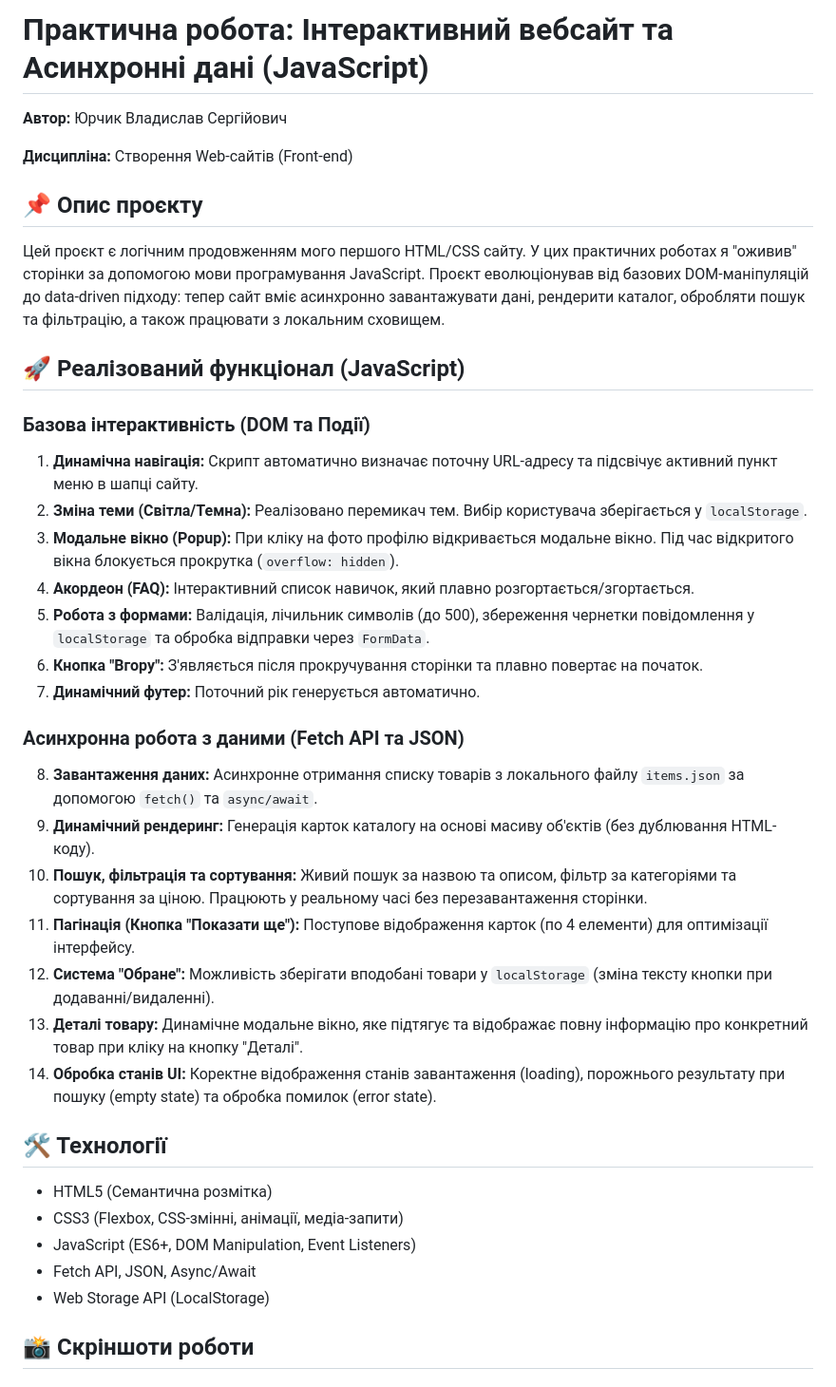
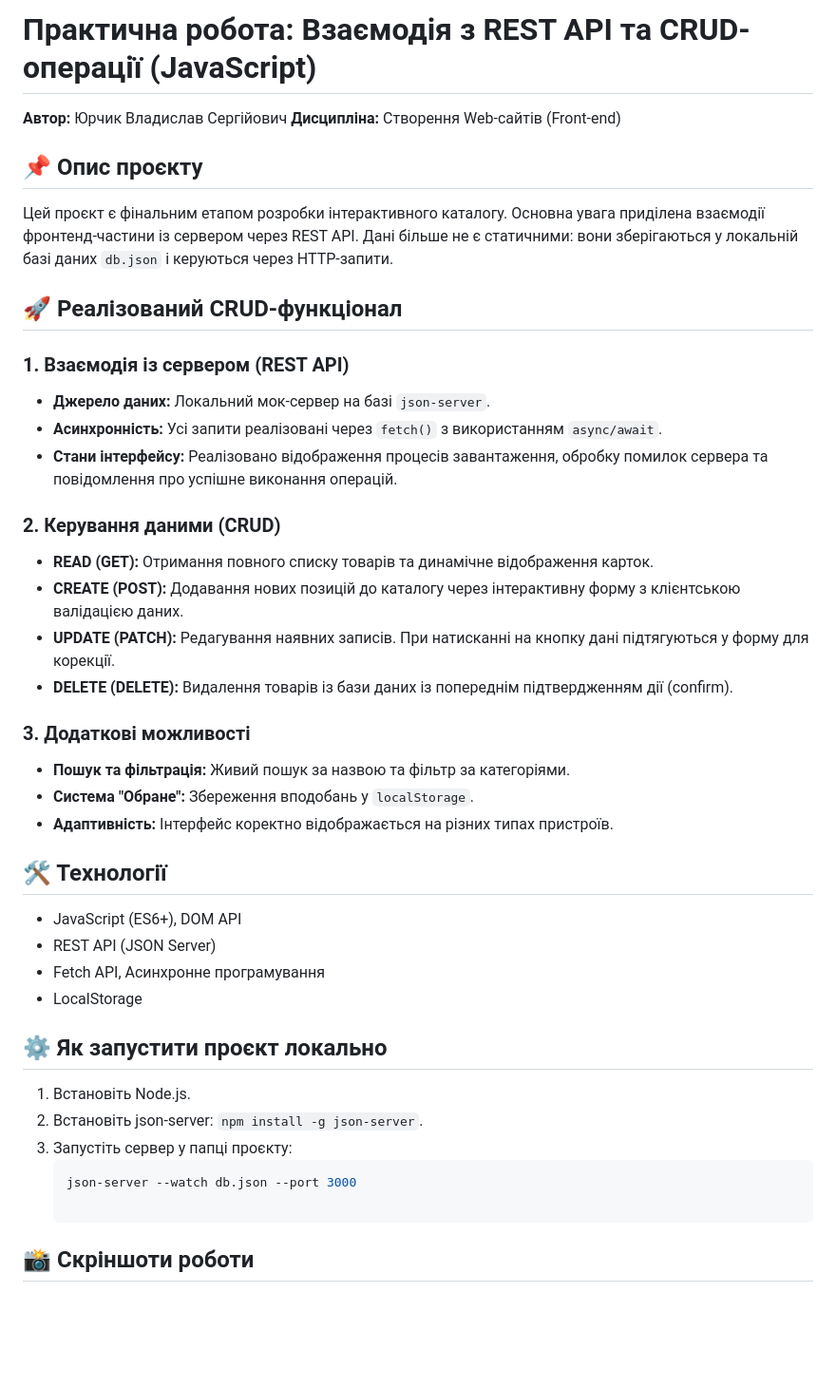
Before and after one commit to Frezze98/lab02-html, a Markdown page: README.md, the part around one of its changes. Shown at 95% size. GitHub-like rendering; blank space fills up the shorter version.

Commit message:
Виконано практичну 11-12: реалізовано повний CRUD-цикл (GET, POST, PATCH, DELETE) та інтеграцію з REST API

````diff
--- a/README.md
+++ b/README.md
@@ -1,38 +1,41 @@
-# Практична робота: Інтерактивний вебсайт та Асинхронні дані (JavaScript)
+# Практична робота: Взаємодія з REST API та CRUD-операції (JavaScript)
 
 **Автор:** Юрчик Владислав Сергійович
-
 **Дисципліна:** Створення Web-сайтів (Front-end)
 
 ## 📌 Опис проєкту
-Цей проєкт є логічним продовженням мого першого HTML/CSS сайту. У цих практичних роботах я "оживив" сторінки за допомогою мови програмування JavaScript. Проєкт еволюціонував від базових DOM-маніпуляцій до data-driven підходу: тепер сайт вміє асинхронно завантажувати дані, рендерити каталог, обробляти пошук та фільтрацію, а також працювати з локальним сховищем.
+Цей проєкт є фінальним етапом розробки інтерактивного каталогу. Основна увага приділена взаємодії фронтенд-частини із сервером через REST API. Дані більше не є статичними: вони зберігаються у локальній базі даних `db.json` і керуються через HTTP-запити.
 
-## 🚀 Реалізований функціонал (JavaScript)
+## 🚀 Реалізований CRUD-функціонал
 
-### Базова інтерактивність (DOM та Події)
-1. **Динамічна навігація:** Скрипт автоматично визначає поточну URL-адресу та підсвічує активний пункт меню в шапці сайту.
-2. **Зміна теми (Світла/Темна):** Реалізовано перемикач тем. Вибір користувача зберігається у `localStorage`.
-3. **Модальне вікно (Popup):** При кліку на фото профілю відкривається модальне вікно. Під час відкритого вікна блокується прокрутка (`overflow: hidden`).
-4. **Акордеон (FAQ):** Інтерактивний список навичок, який плавно розгортається/згортається.
-5. **Робота з формами:** Валідація, лічильник символів (до 500), збереження чернетки повідомлення у `localStorage` та обробка відправки через `FormData`.
-6. **Кнопка "Вгору":** З'являється після прокручування сторінки та плавно повертає на початок.
-7. **Динамічний футер:** Поточний рік генерується автоматично.
+### 1. Взаємодія із сервером (REST API)
+* **Джерело даних:** Локальний мок-сервер на базі `json-server`.
+* **Асинхронність:** Усі запити реалізовані через `fetch()` з використанням `async/await`.
+* **Стани інтерфейсу:** Реалізовано відображення процесів завантаження, обробку помилок сервера та повідомлення про успішне виконання операцій.
 
-### Асинхронна робота з даними (Fetch API та JSON)
-8. **Завантаження даних:** Асинхронне отримання списку товарів з локального файлу `items.json` за допомогою `fetch()` та `async/await`.
-9. **Динамічний рендеринг:** Генерація карток каталогу на основі масиву об'єктів (без дублювання HTML-коду).
-10. **Пошук, фільтрація та сортування:** Живий пошук за назвою та описом, фільтр за категоріями та сортування за ціною. Працюють у реальному часі без перезавантаження сторінки.
-11. **Пагінація (Кнопка "Показати ще"):** Поступове відображення карток (по 4 елементи) для оптимізації інтерфейсу.
-12. **Система "Обране":** Можливість зберігати вподобані товари у `localStorage` (зміна тексту кнопки при додаванні/видаленні).
-13. **Деталі товару:** Динамічне модальне вікно, яке підтягує та відображає повну інформацію про конкретний товар при кліку на кнопку "Деталі".
-14. **Обробка станів UI:** Коректне відображення станів завантаження (loading), порожнього результату при пошуку (empty state) та обробка помилок (error state).
+### 2. Керування даними (CRUD)
+* **READ (GET):** Отримання повного списку товарів та динамічне відображення карток.
+* **CREATE (POST):** Додавання нових позицій до каталогу через інтерактивну форму з клієнтською валідацією даних.
+* **UPDATE (PATCH):** Редагування наявних записів. При натисканні на кнопку дані підтягуються у форму для корекції.
+* **DELETE (DELETE):** Видалення товарів із бази даних із попереднім підтвердженням дії (confirm).
+
+### 3. Додаткові можливості
+* **Пошук та фільтрація:** Живий пошук за назвою та фільтр за категоріями.
+* **Система "Обране":** Збереження вподобань у `localStorage`.
+* **Адаптивність:** Інтерфейс коректно відображається на різних типах пристроїв.
 
 ## 🛠 Технології
-- HTML5 (Семантична розмітка)
-- CSS3 (Flexbox, CSS-змінні, анімації, медіа-запити)
-- JavaScript (ES6+, DOM Manipulation, Event Listeners)
-- Fetch API, JSON, Async/Await
-- Web Storage API (LocalStorage)
+- JavaScript (ES6+), DOM API
+- REST API (JSON Server)
+- Fetch API, Асинхронне програмування
+- LocalStorage
+
+## ⚙️ Як запустити проєкт локально
+1. Встановіть Node.js.
+2. Встановіть json-server: `npm install -g json-server`.
+3. Запустіть сервер у папці проєкту:
+   ```bash
+   json-server --watch db.json --port 3000
 
 ## 📸 Скріншоти роботи
 
````
Also changed, not shown: other parts of README.md (+6 -7 lines), assets/img/Readme/crud_features.png (added), assets/img/Readme/gol.png (added), assets/img/Readme/img.png (deleted), assets/img/Readme/img_1.png (deleted), assets/img/Readme/img_2.png (deleted), assets/img/Readme/server.png (added), 3 other files.
